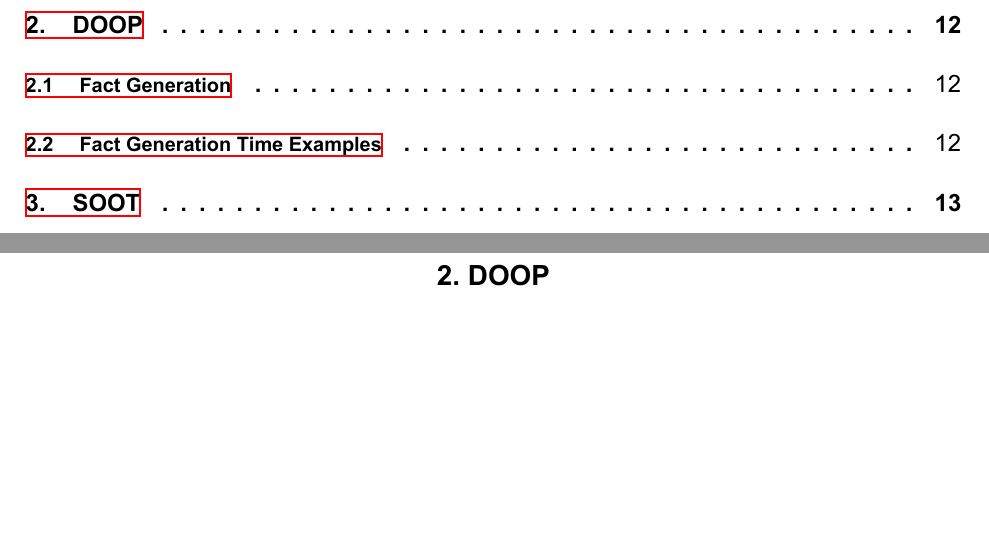
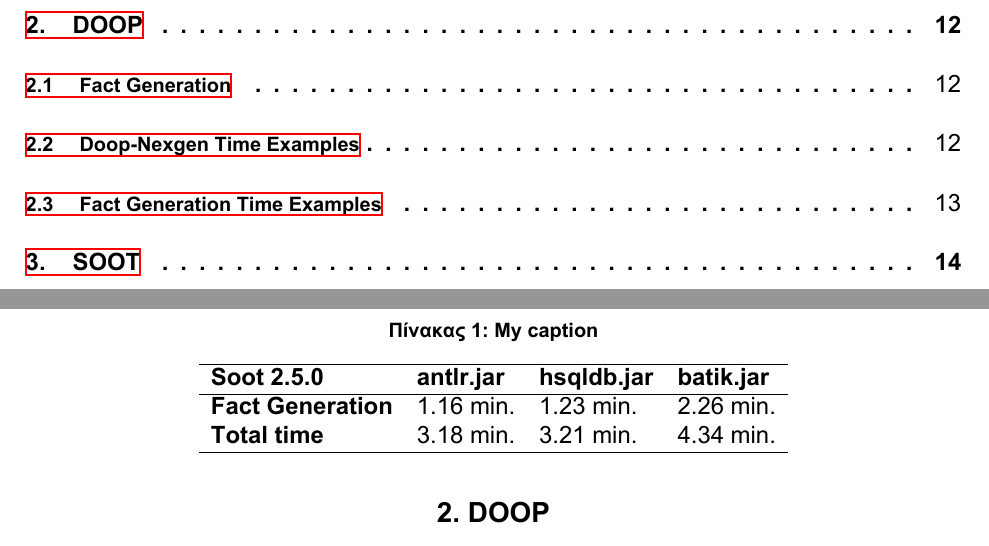
Before and after one commit to jimouris/undergrad-thesis, a LaTeX thesis (thesis.tex): two parts of pages 7 and 12 of 13 before the commit and two parts of pages 7 and 12 of 14 after it, joined at a grey line, cut so that both start at the same text, the shorter picture padded with empty space. The pictures show the PDF file thesis.pdf that the author committed with the source.

Commit message:
Add table

```diff
--- a/thesis.tex
+++ b/thesis.tex
@@ -99,3 +100,15 @@
         the facts. Facts are in Jimple (Java sIMPLE), a typed 3-address IR suitable for performing
         optimizations, it only has 15 statements.
 
+    \thesissubsection{Doop-Nexgen Time Examples}
+        \begin{table}[H]
+        \centering
+        \caption{My caption}
+        \label{my-label}
+        \begin{tabular}{llll}
+        \hline
+        \textbf{Soot 2.5.0}      & \textbf{antlr.jar} & \textbf{hsqldb.jar} & \textbf{batik.jar} \\ \hline
+        \textbf{Fact Generation} & 1.16 min.          & 1.23 min.           & 2.26 min.          \\
+        \textbf{Total time}      & 3.18 min.          & 3.21 min.           & 4.34 min.          \\ \hline
+        \end{tabular}
+        \end{table}
@@ -103,3 +121 @@
         \definecolor{bblue}{HTML}{4F81BD}
-        \definecolor{rred}{HTML}{C0504D}
-        \definecolor{ggreen}{HTML}{9BBB59}
```
Also changed, not shown: thesis.pdf, thesis.tex (26 more changed lines).
